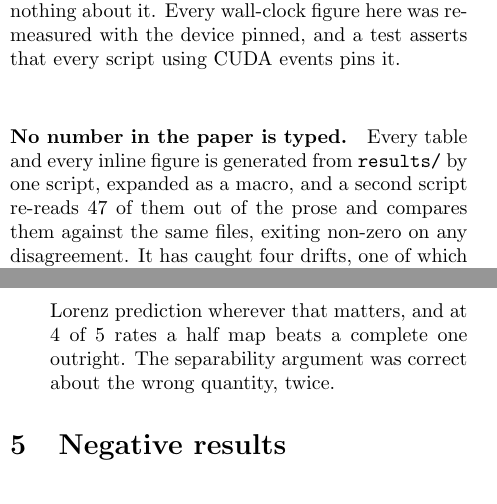
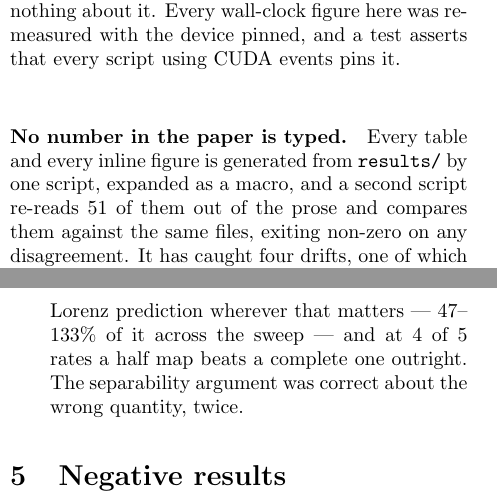
Before and after one commit to canerim/FLEX-FLOP, a LaTeX document (paper/supplementary.tex, which reads paper/tables/macros.tex): two parts of the columns of pages 2 and 3 of 4, joined at a grey line, cut so that both start at the same text. Compiled offline with pdfLaTeX; a LaTeX package or settings file that is missing is left out; a missing bibliography style is replaced by a similar one.

Commit message:
Unclamp the Lorenz-tightness macro, since the measurement now exceeds the prediction
It was clamped at 100% when the claim was that the Lorenz curve is an upper
bound. It is not a bound, and the measurement runs 47 to 133 percent of it.

```diff
--- a/paper/supplementary.tex
+++ b/paper/supplementary.tex
@@ -189,7 +189,8 @@ measurement could show.
       different and larger feasible set: the hybrid runs the oracle's $\lambda$
       on the overridden tiles and the router's fixed $\beta$ on the rest, and
       two multipliers reach allocations one cannot. Measured, the recovery
-      exceeds the Lorenz prediction wherever that matters, and at
+      exceeds the Lorenz prediction wherever that matters ---
+      \LorenzTightMin--\LorenzTightMax\% of it across the sweep --- and at
       \HybridBeatsAN\ of \HybridBeatsAOf\ rates a half map beats a complete one
       outright. The separability argument was correct about the wrong quantity,
       twice.
--- a/paper/tables/macros.tex
+++ b/paper/tables/macros.tex
@@ -69,7 +69,7 @@
 \newcommand{\HybridSaveHalfHigh}{16.6}
 \newcommand{\HybridSaveTenthHigh}{14.7}
 \newcommand{\IntraGmac}{453.5}
-\newcommand{\LorenzTightMax}{100}
+\newcommand{\LorenzTightMax}{133}
 \newcommand{\LorenzTightMin}{47}
 \newcommand{\MainHighRate}{16.8}
 \newcommand{\MainLowRate}{32.3}
@@ -79,7 +79,7 @@
 \newcommand{\MapBitsLo}{79}
 \newcommand{\MapOverheadLow}{0.021}
 \newcommand{\MidResLow}{20.9}
-\newcommand{\NumClaims}{47}
+\newcommand{\NumClaims}{51}
 \newcommand{\NumSeq}{53}
 \newcommand{\OracleDb}{0.099}
 \newcommand{\OursKMacPx}{167}
```
Also changed, not shown: 2 other files.
